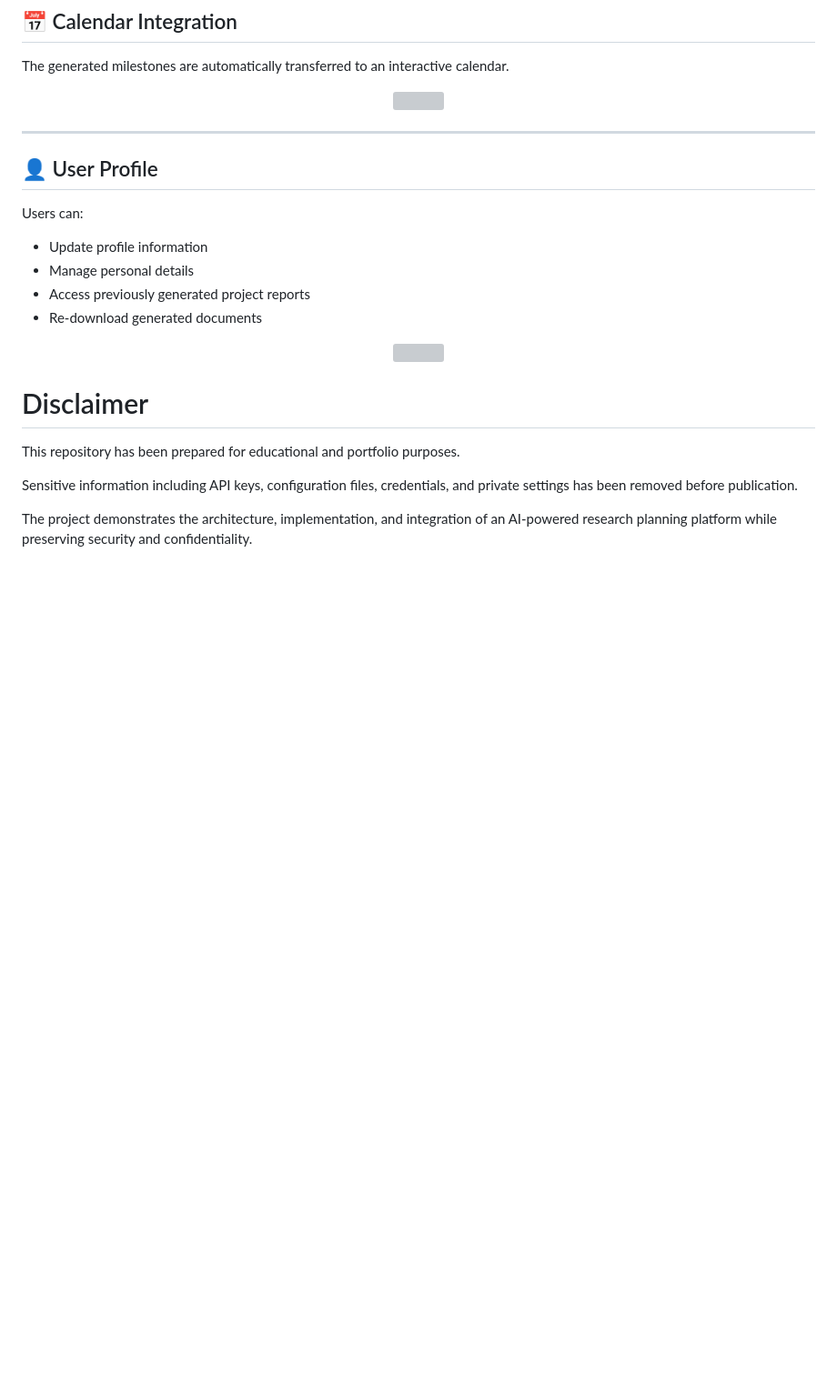
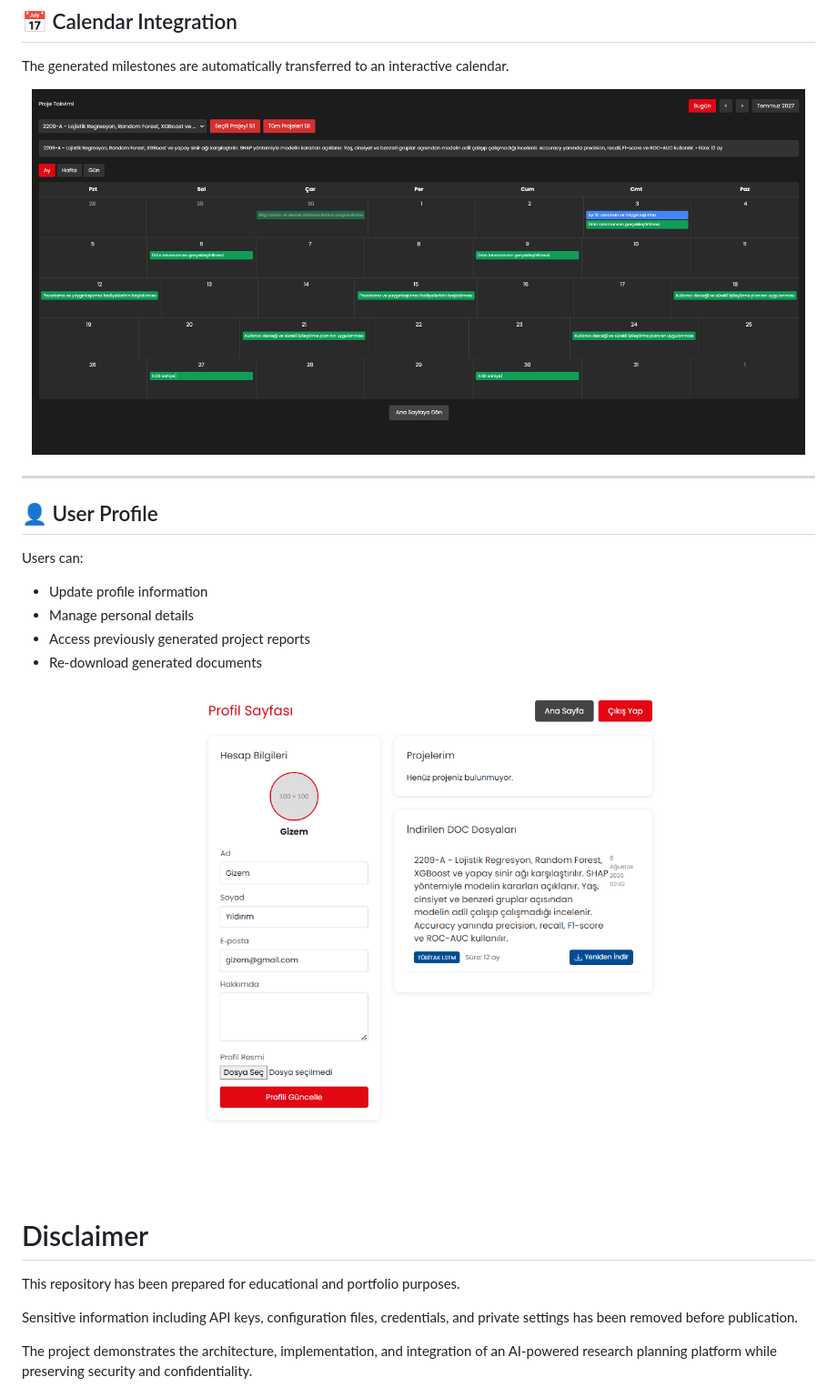
Before and after one commit to rbdolek/ai-powered-tubitak-project-planner, a Markdown page: README.md, the part around one of its changes. Shown at 91% size. Rendered like a GitHub page; blank space fills up the shorter version; grey boxes are pictures that could not be loaded.

```diff
--- a/README.md
+++ b/README.md
@@ -418,7 +418,7 @@ Users can export the generated project plan as a Microsoft Word document.
 The generated milestones are automatically transferred to an interactive calendar.
 
 <p align="center">
-  <img src="imagine/calender.png" width="850">
+  <img src="images/calender.png" width="850">
 </p>
 
 ---
@@ -433,7 +433,7 @@ Users can:
 - Re-download generated documents
 
 <p align="center">
-  <img src="imagine/profile.png" width="850">
+  <img src="images/profile.png" width="850">
 </p>
 
 # Disclaimer
```
Also changed, not shown: other parts of README.md (+6 -6 lines).
